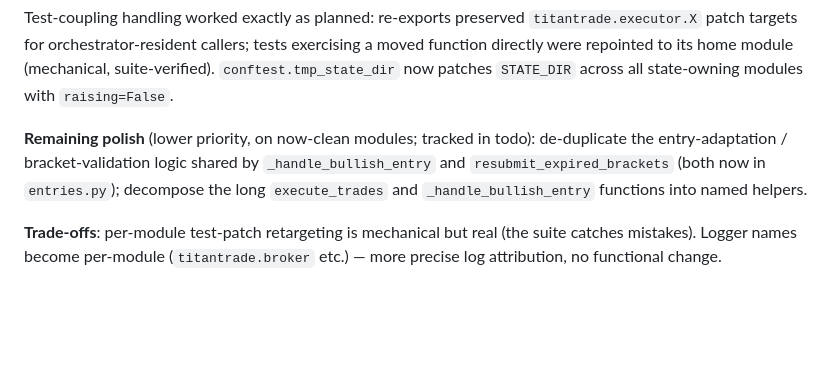
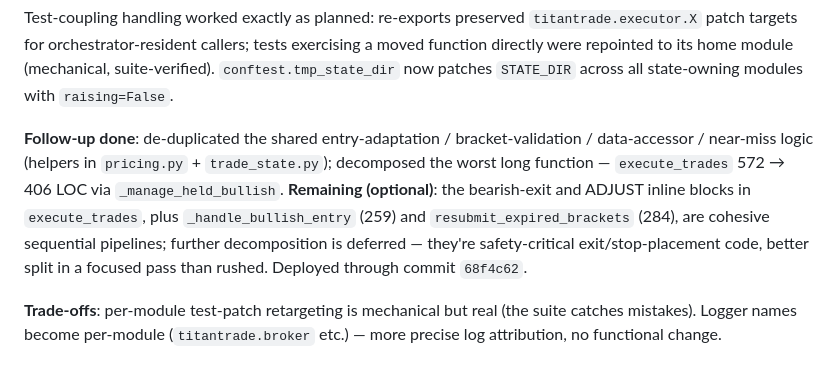
Before and after one commit to TitanFox13/TitanTrade, a Markdown page: docs/decisions.md, the part around the change. GitHub-like rendering; blank space fills up the shorter version.

Commit message:
docs: record dedup + execute_trades decomposition (ADR 036, todo)
Co-Authored-By: Claude Opus 4.8 (1M context) <noreply@anthropic.com>

```diff
--- a/docs/decisions.md
+++ b/docs/decisions.md
@@ -922,6 +922,6 @@ After Decisions 032-033 rewired the executor's risk gates, sizing, entry style,
 
 Test-coupling handling worked exactly as planned: re-exports preserved `titantrade.executor.X` patch targets for orchestrator-resident callers; tests exercising a moved function directly were repointed to its home module (mechanical, suite-verified). `conftest.tmp_state_dir` now patches `STATE_DIR` across all state-owning modules with `raising=False`.
 
-**Remaining polish** (lower priority, on now-clean modules; tracked in todo): de-duplicate the entry-adaptation / bracket-validation logic shared by `_handle_bullish_entry` and `resubmit_expired_brackets` (both now in `entries.py`); decompose the long `execute_trades` and `_handle_bullish_entry` functions into named helpers.
+**Follow-up done**: de-duplicated the shared entry-adaptation / bracket-validation / data-accessor / near-miss logic (helpers in `pricing.py` + `trade_state.py`); decomposed the worst long function — `execute_trades` 572 → 406 LOC via `_manage_held_bullish`. **Remaining (optional)**: the bearish-exit and ADJUST inline blocks in `execute_trades`, plus `_handle_bullish_entry` (259) and `resubmit_expired_brackets` (284), are cohesive sequential pipelines; further decomposition is deferred — they're safety-critical exit/stop-placement code, better split in a focused pass than rushed. Deployed through commit `68f4c62`.
 
 **Trade-offs**: per-module test-patch retargeting is mechanical but real (the suite catches mistakes). Logger names become per-module (`titantrade.broker` etc.) — more precise log attribution, no functional change.
```
Also changed, not shown: docs/todo.md (+4 -3 lines).
